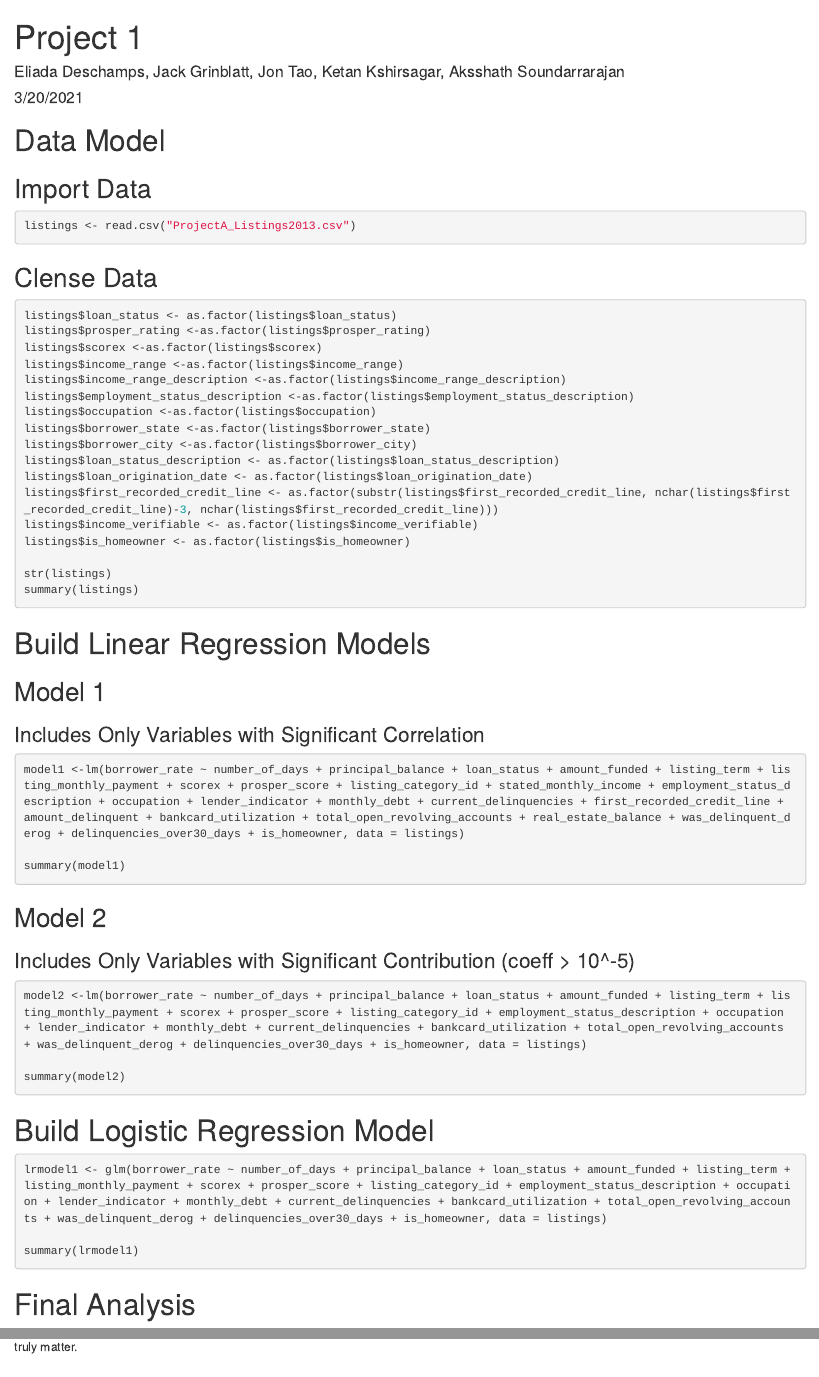
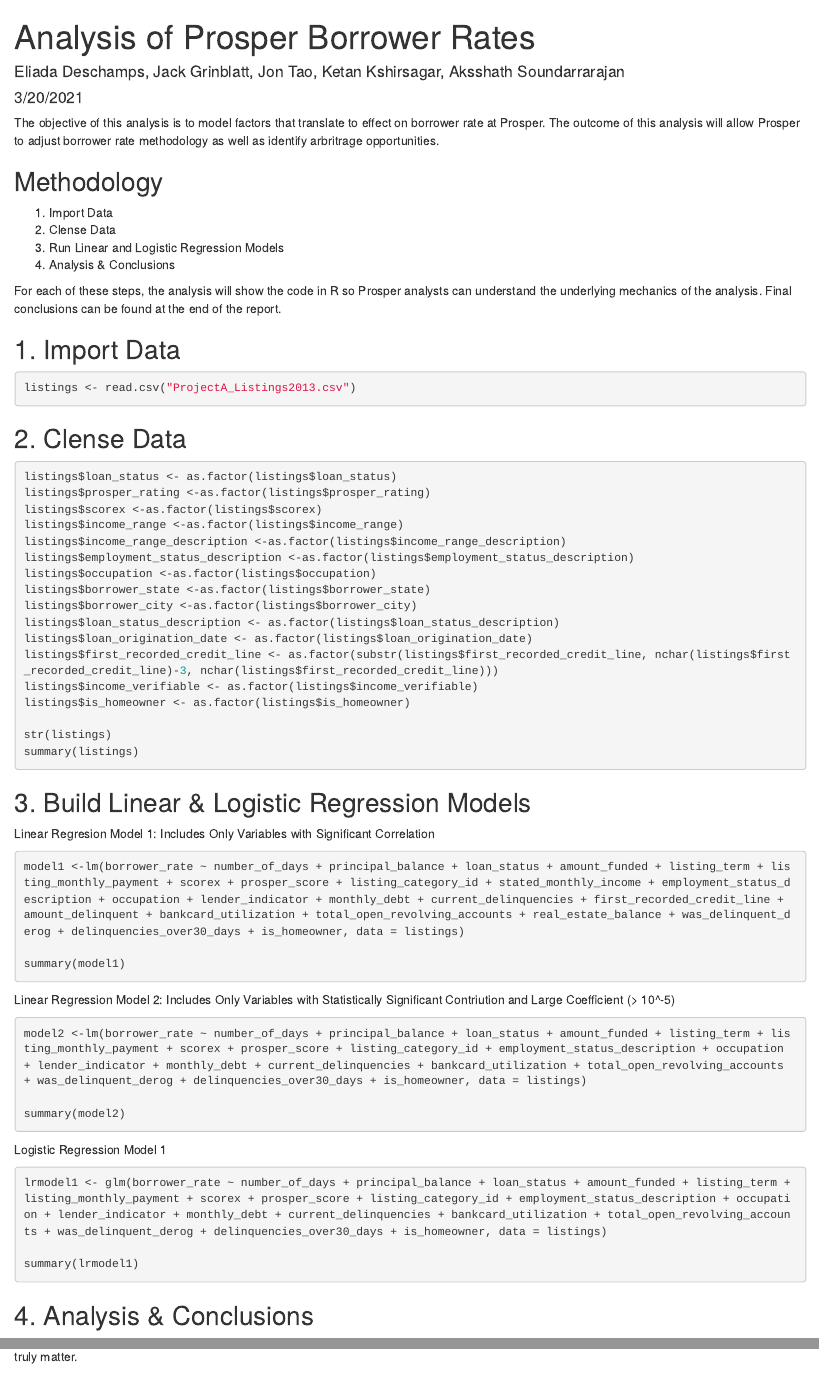
Before and after one commit to jackgrinblatt/TO628Group_Project_1, an R Markdown document (proj1.Rmd): the page in a window 1100 px wide, from its top, and a second part further down, joined at a grey line. Rendered offline with R 4.5, knitr and Pandoc, with nearby package versions; the code chunks are not run, so their results and figures are left out.

Commit message:
1. Clean Entire Project 2. Submission Ready

````diff
--- a/proj1.Rmd
+++ b/proj1.Rmd
@@ -1,5 +1,5 @@
 ---
-title: "Project 1"
+title: "Analysis of Prosper Borrower Rates"
 author: "Eliada Deschamps, Jack Grinblatt, Jon Tao, Ketan Kshirsagar, Aksshath Soundarrarajan"
 date: "3/20/2021"
 output: html_document
@@ -8,10 +8,19 @@
 ```{r setup, include=FALSE}
 knitr::opts_chunk$set(echo = TRUE)
 ```
-# Data Model
+
+The objective of this analysis is to model factors that translate to effect on borrower rate at Prosper. The outcome of this analysis will allow Prosper to adjust borrower rate methodology as well as identify arbritrage opportunities.
+
+## Methodology
+1. Import Data
+2. Clense Data
+3. Run Linear and Logistic Regression Models
+4. Analysis & Conclusions
+
+For each of these steps, the analysis will show the code in R so Prosper analysts can understand the underlying mechanics of the analysis. Final conclusions can be found at the end of the report.
 
 
-## Import Data
+## 1. Import Data
 
 ```{r}
 
@@ -21,7 +30,7 @@
 ```
 
 
-## Clense Data
+## 2. Clense Data
 ```{r}
 
 listings$loan_status <- as.factor(listings$loan_status)
@@ -45,25 +54,22 @@
 ```
 
 
-# Build Linear Regression Models
-## Model 1
-### Includes Only Variables with Significant Correlation
+## 3. Build Linear & Logistic Regression Models
+Linear Regresion Model 1: Includes Only Variables with Significant Correlation
 ```{r}
 model1 <-lm(borrower_rate ~ number_of_days + principal_balance + loan_status + amount_funded + listing_term + listing_monthly_payment + scorex + prosper_score + listing_category_id + stated_monthly_income + employment_status_description + occupation + lender_indicator + monthly_debt + current_delinquencies + first_recorded_credit_line + amount_delinquent + bankcard_utilization + total_open_revolving_accounts + real_estate_balance + was_delinquent_derog + delinquencies_over30_days + is_homeowner, data = listings)
 
 summary(model1)
 ```
 
-## Model 2
-### Includes Only Variables with Significant Contribution (coeff > 10^-5)
+Linear Regression Model 2: Includes Only Variables with Statistically Significant Contriution and Large Coefficient (> 10^-5)
 ```{r}
 model2 <-lm(borrower_rate ~ number_of_days + principal_balance + loan_status + amount_funded + listing_term + listing_monthly_payment + scorex + prosper_score + listing_category_id + employment_status_description + occupation + lender_indicator + monthly_debt + current_delinquencies + bankcard_utilization + total_open_revolving_accounts + was_delinquent_derog + delinquencies_over30_days + is_homeowner, data = listings)
 
 summary(model2)
 ```
 
-# Build Logistic Regression Model
-
+Logistic Regression Model 1
 ```{r}
 lrmodel1 <- glm(borrower_rate ~ number_of_days + principal_balance + loan_status + amount_funded + listing_term + listing_monthly_payment + scorex + prosper_score + listing_category_id + employment_status_description + occupation + lender_indicator + monthly_debt + current_delinquencies + bankcard_utilization + total_open_revolving_accounts + was_delinquent_derog + delinquencies_over30_days + is_homeowner, data = listings)
 
@@ -71,7 +77,7 @@
 
 ```
 
-# Final Analysis
+## 4. Analysis & Conclusions
 
 The objective of this analysis was to determine relevant factors for determining credit rating, as well as dispell any myths regarding factors that don't truly matter.
 
````
Also changed, not shown: proj1.Rmd (8 more changed lines).
